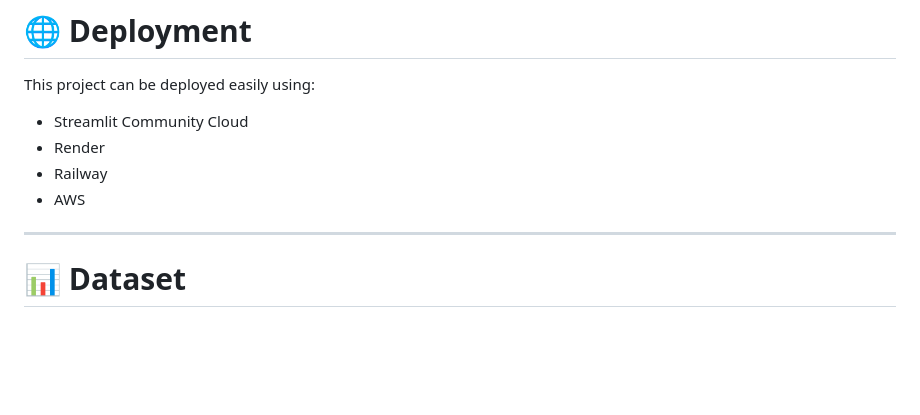
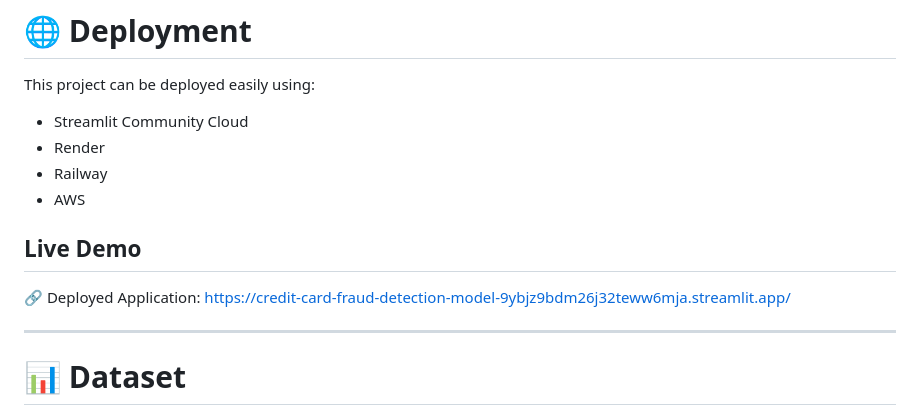
Before and after one commit to Manas-Jain-24/fraud-intelligence-platform, a Markdown page: README.md, the part around the change. Drawn GitHub-style; blank space fills up the shorter version.

Commit message:
Added deployed app link in Readme

```diff
--- a/README.md
+++ b/README.md
@@ -159,6 +159,10 @@ This project can be deployed easily using:
 - Railway
 - AWS
 
+## Live Demo
+
+🔗 Deployed Application: https://credit-card-fraud-detection-model-9ybjz9bdm26j32teww6mja.streamlit.app/
+
 ---
 
 # 📊 Dataset
```
